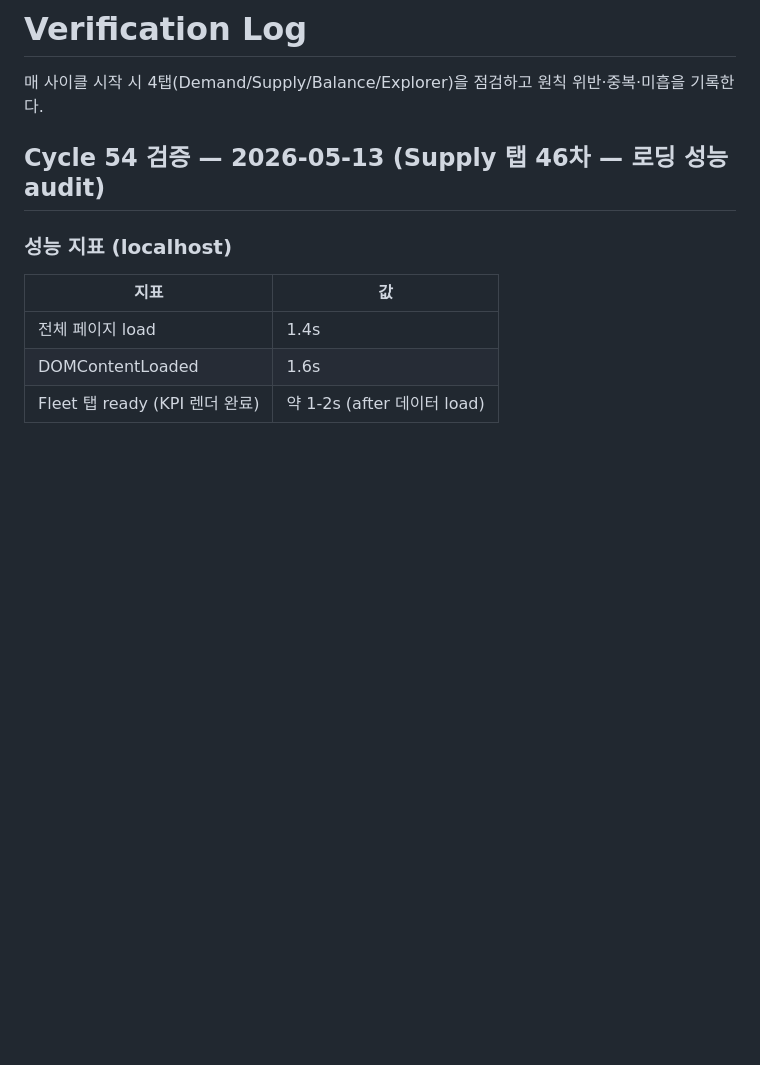
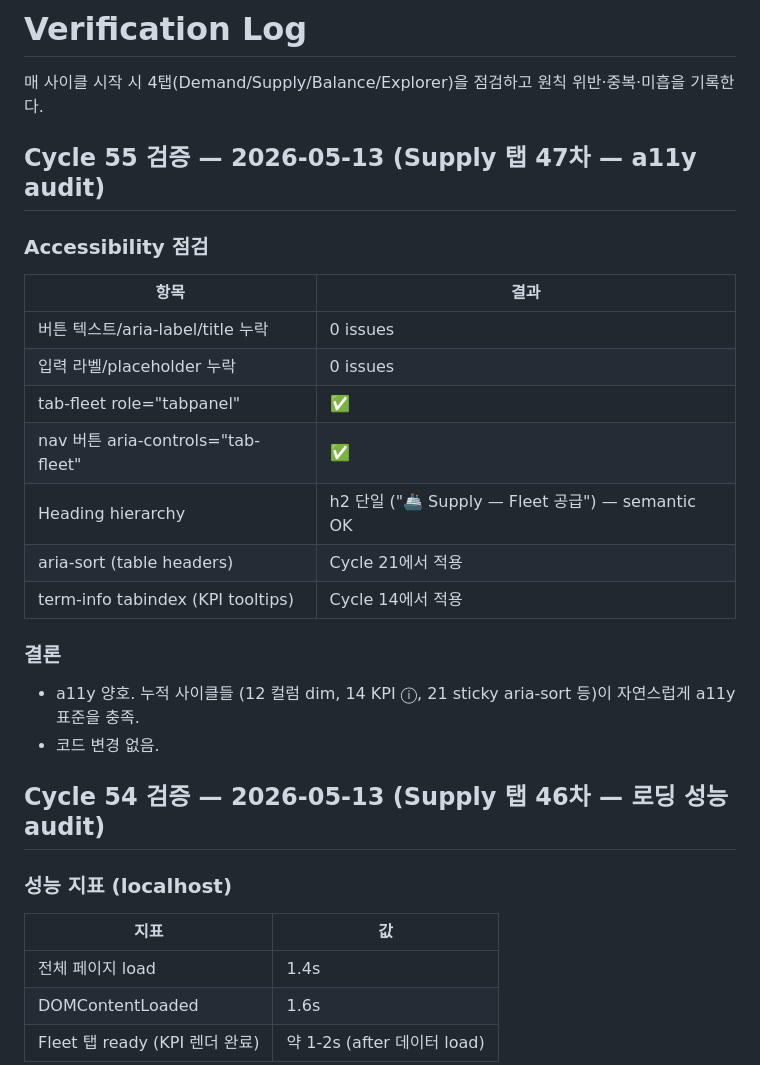
Before and after one commit to moon470an-sys/Indonesia-Shipping-Intelligence, a Markdown page: verification_log.md, the part around the change. GitHub-like rendering; blank space fills up the shorter version.

Commit message:
Cycle 55 — Supply 탭 47차: a11y audit (코드 변경 없음)
Accessibility 점검:
- 버튼 / 입력 모든 요소에 라벨 또는 aria-label 존재
- tab-fleet role='tabpanel', aria-controls 정상
- aria-sort, term-info, semantic headings 모두 충족

a11y 양호. 별도 변경 없음.

```diff
--- a/verification_log.md
+++ b/verification_log.md
@@ -2,6 +2,24 @@
 
 매 사이클 시작 시 4탭(Demand/Supply/Balance/Explorer)을 점검하고
 원칙 위반·중복·미흡을 기록한다.
+
+## Cycle 55 검증 — 2026-05-13 (Supply 탭 47차 — a11y audit)
+
+### Accessibility 점검
+
+| 항목 | 결과 |
+|------|------|
+| 버튼 텍스트/aria-label/title 누락 | 0 issues |
+| 입력 라벨/placeholder 누락 | 0 issues |
+| tab-fleet role="tabpanel" | ✅ |
+| nav 버튼 aria-controls="tab-fleet" | ✅ |
+| Heading hierarchy | h2 단일 ("🚢 Supply — Fleet 공급") — semantic OK |
+| aria-sort (table headers) | Cycle 21에서 적용 |
+| term-info tabindex (KPI tooltips) | Cycle 14에서 적용 |
+
+### 결론
+- a11y 양호. 누적 사이클들 (12 컬럼 dim, 14 KPI ⓘ, 21 sticky aria-sort 등)이 자연스럽게 a11y 표준을 충족.
+- 코드 변경 없음.
 
 ## Cycle 54 검증 — 2026-05-13 (Supply 탭 46차 — 로딩 성능 audit)
 
```
